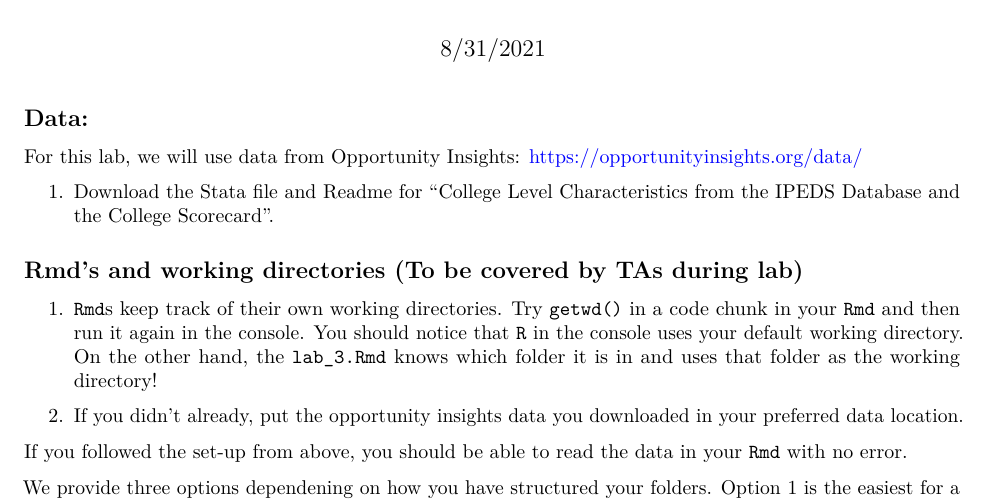
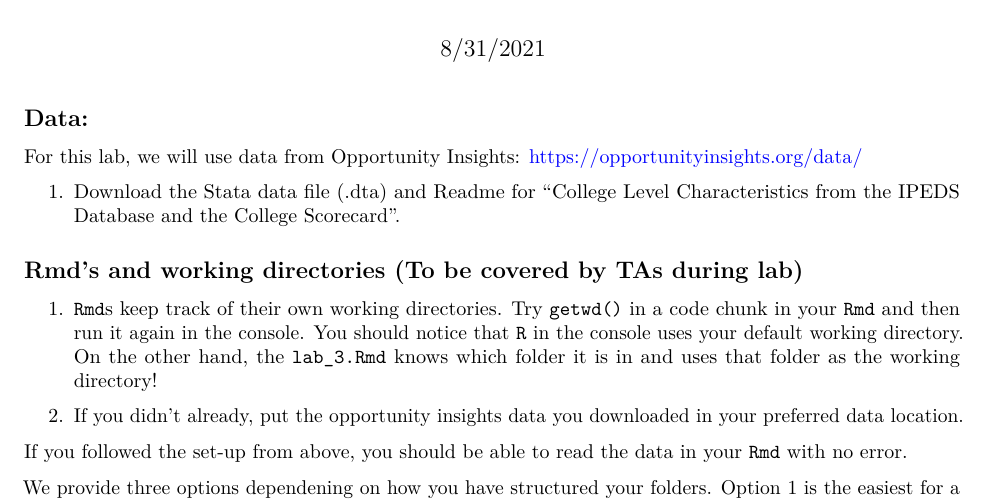
Before and after one commit to harris-coding-lab/harris-coding-lab.github.io, an R Markdown document (lab/lab_templates/lab_3.Rmd): part of page 1 of 6, cut so that both start at the same text. Rendered offline with R 4.5, knitr and Pandoc, then LaTeX, with nearby package versions; some code elsewhere in the file could not run offline.

Commit message:
Update lab_3.Rmd

```diff
--- a/lab/lab_templates/lab_3.Rmd
+++ b/lab/lab_templates/lab_3.Rmd
@@ -16,7 +16,7 @@ library(haven)
 
 For this lab, we will use data from Opportunity Insights: https://opportunityinsights.org/data/
 
-1. Download the Stata file and Readme for "College Level Characteristics from the IPEDS Database and the College Scorecard".
+1. Download the Stata data file (.dta) and Readme for "College Level Characteristics from the IPEDS Database and the College Scorecard".
 
 ## Rmd's and working directories (To be covered by TAs during lab)
 
```
